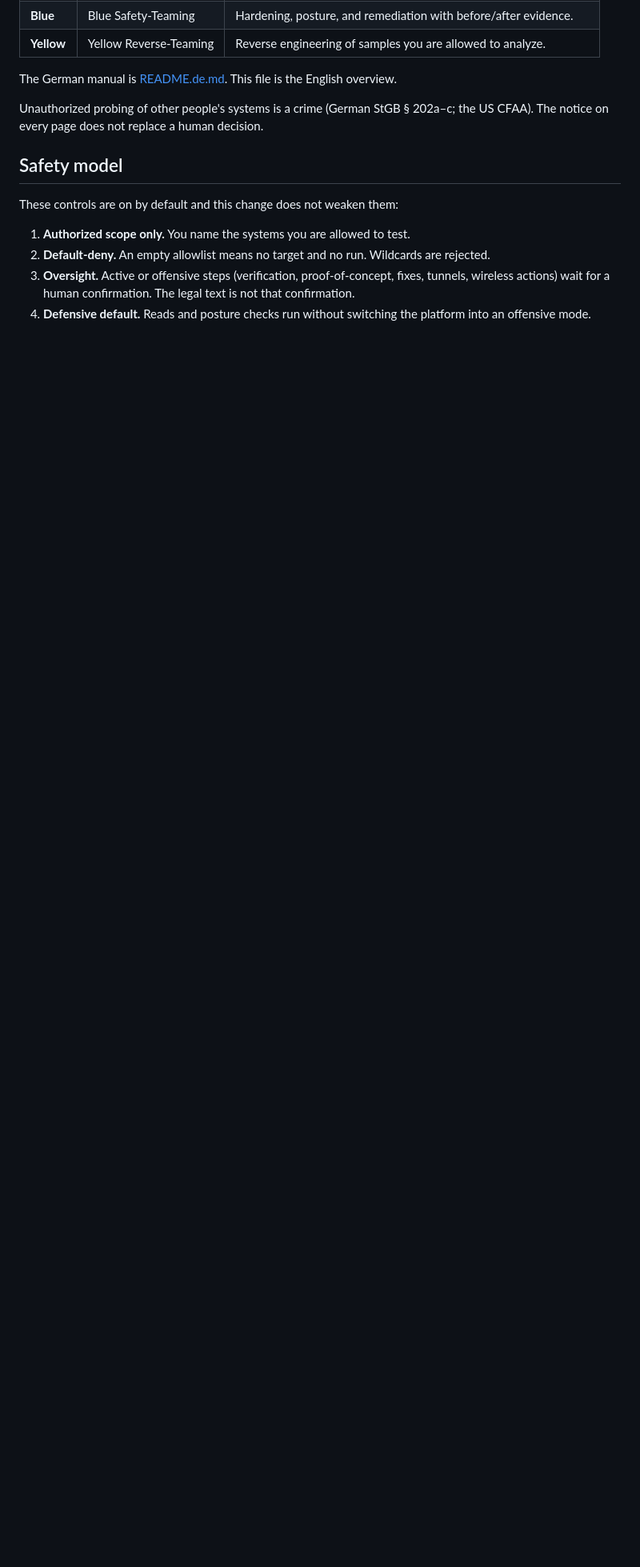
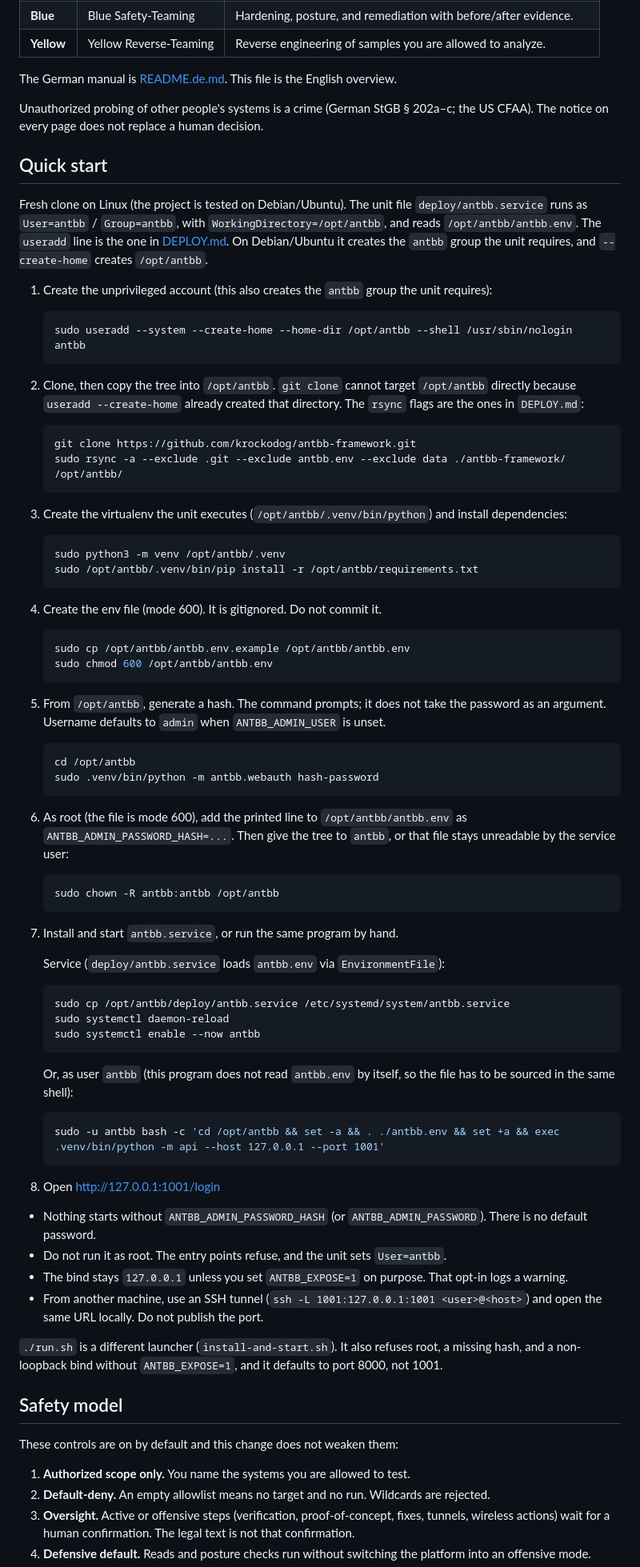
Before and after one commit to krockodog/antbb-framework, a Markdown page: README.md, the part around one of its changes. Shown at 80% size. Rendered like a GitHub page; blank space fills up the shorter version.

````diff
--- a/README.md
+++ b/README.md
@@ -12,6 +12,75 @@ The German manual is [README.de.md](README.de.md). This file is the English over
 
 Unauthorized probing of other people's systems is a crime (German StGB § 202a–c; the US CFAA). The notice on every page does not replace a human decision.
 
+## Quick start
+
+Fresh clone on Linux (the project is tested on Debian/Ubuntu). The unit file `deploy/antbb.service` runs as `User=antbb` / `Group=antbb`, with `WorkingDirectory=/opt/antbb`, and reads `/opt/antbb/antbb.env`. The `useradd` line is the one in [DEPLOY.md](DEPLOY.md). On Debian/Ubuntu it creates the `antbb` group the unit requires, and `--create-home` creates `/opt/antbb`.
+
+1. Create the unprivileged account (this also creates the `antbb` group the unit requires):
+
+   ```bash
+   sudo useradd --system --create-home --home-dir /opt/antbb --shell /usr/sbin/nologin antbb
+   ```
+
+2. Clone, then copy the tree into `/opt/antbb`. `git clone` cannot target `/opt/antbb` directly because `useradd --create-home` already created that directory. The `rsync` flags are the ones in `DEPLOY.md`:
+
+   ```bash
+   git clone https://github.com/krockodog/antbb-framework.git
+   sudo rsync -a --exclude .git --exclude antbb.env --exclude data ./antbb-framework/ /opt/antbb/
+   ```
+
+3. Create the virtualenv the unit executes (`/opt/antbb/.venv/bin/python`) and install dependencies:
+
+   ```bash
+   sudo python3 -m venv /opt/antbb/.venv
+   sudo /opt/antbb/.venv/bin/pip install -r /opt/antbb/requirements.txt
+   ```
+
+4. Create the env file (mode 600). It is gitignored. Do not commit it.
+
+   ```bash
+   sudo cp /opt/antbb/antbb.env.example /opt/antbb/antbb.env
+   sudo chmod 600 /opt/antbb/antbb.env
+   ```
+
+5. From `/opt/antbb`, generate a hash. The command prompts; it does not take the password as an argument. Username defaults to `admin` when `ANTBB_ADMIN_USER` is unset.
+
+   ```bash
+   cd /opt/antbb
+   sudo .venv/bin/python -m antbb.webauth hash-password
+   ```
+
+6. As root (the file is mode 600), add the printed line to `/opt/antbb/antbb.env` as `ANTBB_ADMIN_PASSWORD_HASH=...`. Then give the tree to `antbb`, or that file stays unreadable by the service user:
+
+   ```bash
+   sudo chown -R antbb:antbb /opt/antbb
+   ```
+
+7. Install and start `antbb.service`, or run the same program by hand.
+
+   Service (`deploy/antbb.service` loads `antbb.env` via `EnvironmentFile`):
+
+   ```bash
+   sudo cp /opt/antbb/deploy/antbb.service /etc/systemd/system/antbb.service
+   sudo systemctl daemon-reload
+   sudo systemctl enable --now antbb
+   ```
+
+   Or, as user `antbb` (this program does not read `antbb.env` by itself, so the file has to be sourced in the same shell):
+
+   ```bash
+   sudo -u antbb bash -c 'cd /opt/antbb && set -a && . ./antbb.env && set +a && exec .venv/bin/python -m api --host 127.0.0.1 --port 1001'
+   ```
+
+8. Open http://127.0.0.1:1001/login
+
+- Nothing starts without `ANTBB_ADMIN_PASSWORD_HASH` (or `ANTBB_ADMIN_PASSWORD`). There is no default password.
+- Do not run it as root. The entry points refuse, and the unit sets `User=antbb`.
+- The bind stays `127.0.0.1` unless you set `ANTBB_EXPOSE=1` on purpose. That opt-in logs a warning.
+- From another machine, use an SSH tunnel (`ssh -L 1001:127.0.0.1:1001 <user>@<host>`) and open the same URL locally. Do not publish the port.
+
+`./run.sh` is a different launcher (`install-and-start.sh`). It also refuses root, a missing hash, and a non-loopback bind without `ANTBB_EXPOSE=1`, and it defaults to port 8000, not 1001.
+
 ## Safety model
 
 These controls are on by default and this change does not weaken them:
````
Also changed, not shown: other parts of README.md (+1 -1 lines), README.de.md (+46 -10 lines).
